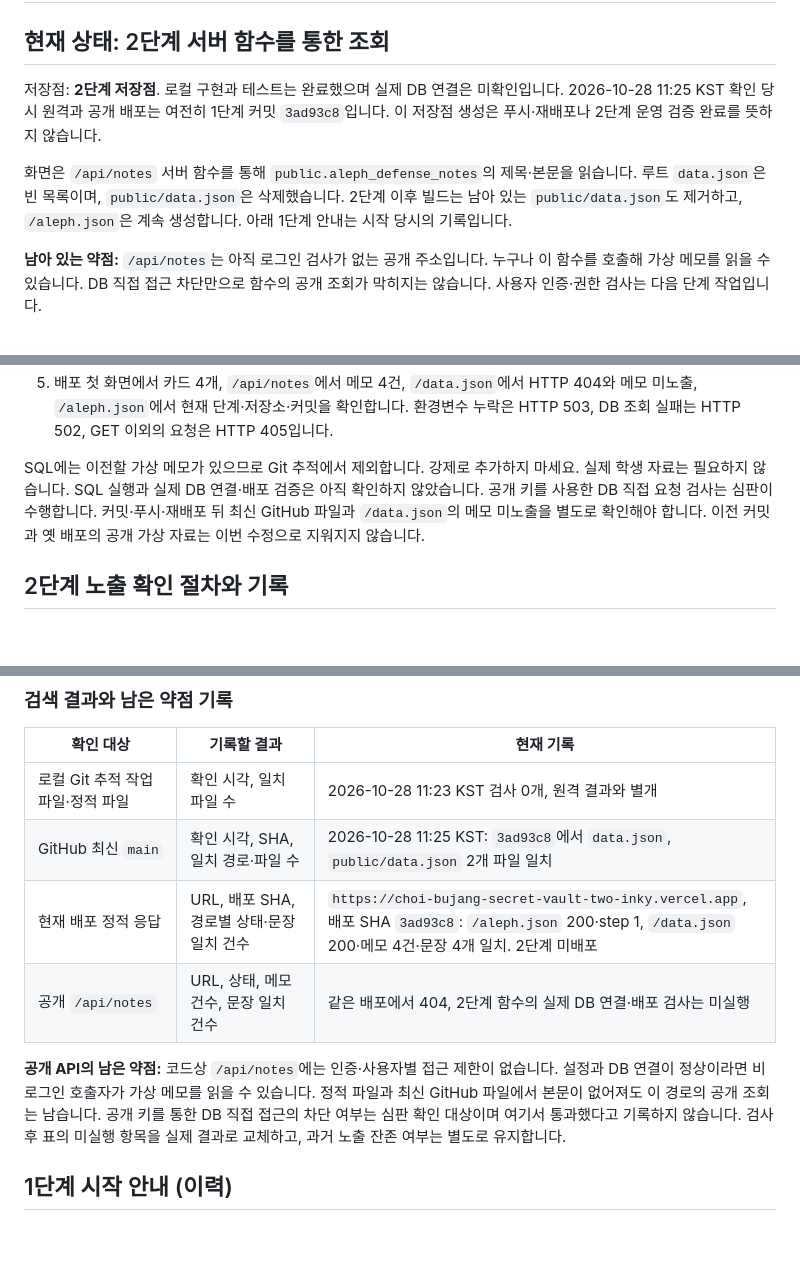
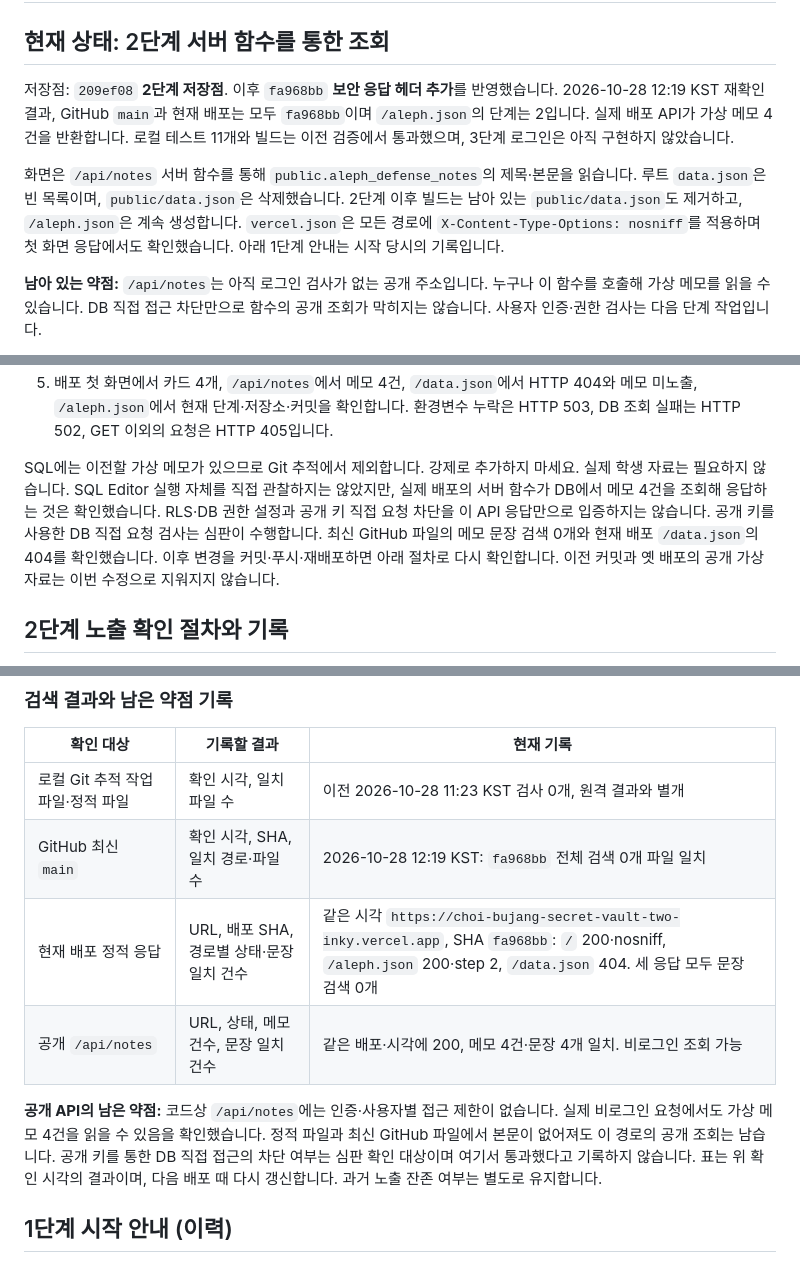
Before and after one commit to yubin05/choi-bujang-secret-vault, a Markdown page: README.md, 3 parts joined by grey strips. GitHub-like rendering; blank space fills up the shorter version.

Commit message:
2단계 배포 점검 기록 갱신

```diff
--- a/README.md
+++ b/README.md
@@ -2,13 +2,15 @@
 
 ## 현재 상태: 2단계 서버 함수를 통한 조회
 
-저장점: **2단계 저장점**. 로컬 구현과 테스트는 완료했으며 실제 DB 연결은 미확인입니다.
-2026-10-28 11:25 KST 확인 당시 원격과 공개 배포는 여전히 1단계 커밋 `3ad93c8`입니다.
-이 저장점 생성은 푸시·재배포나 2단계 운영 검증 완료를 뜻하지 않습니다.
+저장점: `209ef08` **2단계 저장점**. 이후 `fa968bb` **보안 응답 헤더 추가**를 반영했습니다.
+2026-10-28 12:19 KST 재확인 결과, GitHub `main`과 현재 배포는 모두 `fa968bb`이며
+`/aleph.json`의 단계는 2입니다. 실제 배포 API가 가상 메모 4건을 반환합니다.
+로컬 테스트 11개와 빌드는 이전 검증에서 통과했으며, 3단계 로그인은 아직 구현하지 않았습니다.
 
 화면은 `/api/notes` 서버 함수를 통해 `public.aleph_defense_notes`의 제목·본문을 읽습니다.
 루트 `data.json`은 빈 목록이며, `public/data.json`은 삭제했습니다.
 2단계 이후 빌드는 남아 있는 `public/data.json`도 제거하고, `/aleph.json`은 계속 생성합니다.
+`vercel.json`은 모든 경로에 `X-Content-Type-Options: nosniff`를 적용하며 첫 화면 응답에서도 확인했습니다.
 아래 1단계 안내는 시작 당시의 기록입니다.
 
 **남아 있는 약점:** `/api/notes`는 아직 로그인 검사가 없는 공개 주소입니다.
@@ -32,9 +34,12 @@
    환경변수 누락은 HTTP 503, DB 조회 실패는 HTTP 502, GET 이외의 요청은 HTTP 405입니다.
 
 SQL에는 이전할 가상 메모가 있으므로 Git 추적에서 제외합니다. 강제로 추가하지 마세요.
-실제 학생 자료는 필요하지 않습니다. SQL 실행과 실제 DB 연결·배포 검증은 아직 확인하지 않았습니다.
+실제 학생 자료는 필요하지 않습니다. SQL Editor 실행 자체를 직접 관찰하지는 않았지만,
+실제 배포의 서버 함수가 DB에서 메모 4건을 조회해 응답하는 것은 확인했습니다.
+RLS·DB 권한 설정과 공개 키 직접 요청 차단을 이 API 응답만으로 입증하지는 않습니다.
 공개 키를 사용한 DB 직접 요청 검사는 심판이 수행합니다.
-커밋·푸시·재배포 뒤 최신 GitHub 파일과 `/data.json`의 메모 미노출을 별도로 확인해야 합니다.
+최신 GitHub 파일의 메모 문장 검색 0개와 현재 배포 `/data.json`의 404를 확인했습니다.
+이후 변경을 커밋·푸시·재배포하면 아래 절차로 다시 확인합니다.
 이전 커밋과 옛 배포의 공개 가상 자료는 이번 수정으로 지워지지 않습니다.
 
 ## 2단계 노출 확인 절차와 기록
@@ -93,16 +98,16 @@ $taskFound = @($taskPatterns | Where-Object { $taskResponse.Content.Contains($_)
 
 | 확인 대상 | 기록할 결과 | 현재 기록 |
 |---|---|---|
-| 로컬 Git 추적 작업 파일·정적 파일 | 확인 시각, 일치 파일 수 | 2026-10-28 11:23 KST 검사 0개, 원격 결과와 별개 |
-| GitHub 최신 `main` | 확인 시각, SHA, 일치 경로·파일 수 | 2026-10-28 11:25 KST: `3ad93c8`에서 `data.json`, `public/data.json` 2개 파일 일치 |
-| 현재 배포 정적 응답 | URL, 배포 SHA, 경로별 상태·문장 일치 건수 | `https://choi-bujang-secret-vault-two-inky.vercel.app`, 배포 SHA `3ad93c8`: `/aleph.json` 200·step 1, `/data.json` 200·메모 4건·문장 4개 일치. 2단계 미배포 |
-| 공개 `/api/notes` | URL, 상태, 메모 건수, 문장 일치 건수 | 같은 배포에서 404, 2단계 함수의 실제 DB 연결·배포 검사는 미실행 |
+| 로컬 Git 추적 작업 파일·정적 파일 | 확인 시각, 일치 파일 수 | 이전 2026-10-28 11:23 KST 검사 0개, 원격 결과와 별개 |
+| GitHub 최신 `main` | 확인 시각, SHA, 일치 경로·파일 수 | 2026-10-28 12:19 KST: `fa968bb` 전체 검색 0개 파일 일치 |
+| 현재 배포 정적 응답 | URL, 배포 SHA, 경로별 상태·문장 일치 건수 | 같은 시각 `https://choi-bujang-secret-vault-two-inky.vercel.app`, SHA `fa968bb`: `/` 200·nosniff, `/aleph.json` 200·step 2, `/data.json` 404. 세 응답 모두 문장 검색 0개 |
+| 공개 `/api/notes` | URL, 상태, 메모 건수, 문장 일치 건수 | 같은 배포·시각에 200, 메모 4건·문장 4개 일치. 비로그인 조회 가능 |
 
 **공개 API의 남은 약점:** 코드상 `/api/notes`에는 인증·사용자별 접근 제한이 없습니다.
-설정과 DB 연결이 정상이라면 비로그인 호출자가 가상 메모를 읽을 수 있습니다.
+실제 비로그인 요청에서도 가상 메모 4건을 읽을 수 있음을 확인했습니다.
 정적 파일과 최신 GitHub 파일에서 본문이 없어져도 이 경로의 공개 조회는 남습니다.
 공개 키를 통한 DB 직접 접근의 차단 여부는 심판 확인 대상이며 여기서 통과했다고 기록하지 않습니다.
-검사 후 표의 미실행 항목을 실제 결과로 교체하고, 과거 노출 잔존 여부는 별도로 유지합니다.
+표는 위 확인 시각의 결과이며, 다음 배포 때 다시 갱신합니다. 과거 노출 잔존 여부는 별도로 유지합니다.
 
 ## 1단계 시작 안내 (이력)
 
```
Also changed, not shown: other parts of README.md (+2 -2 lines).
